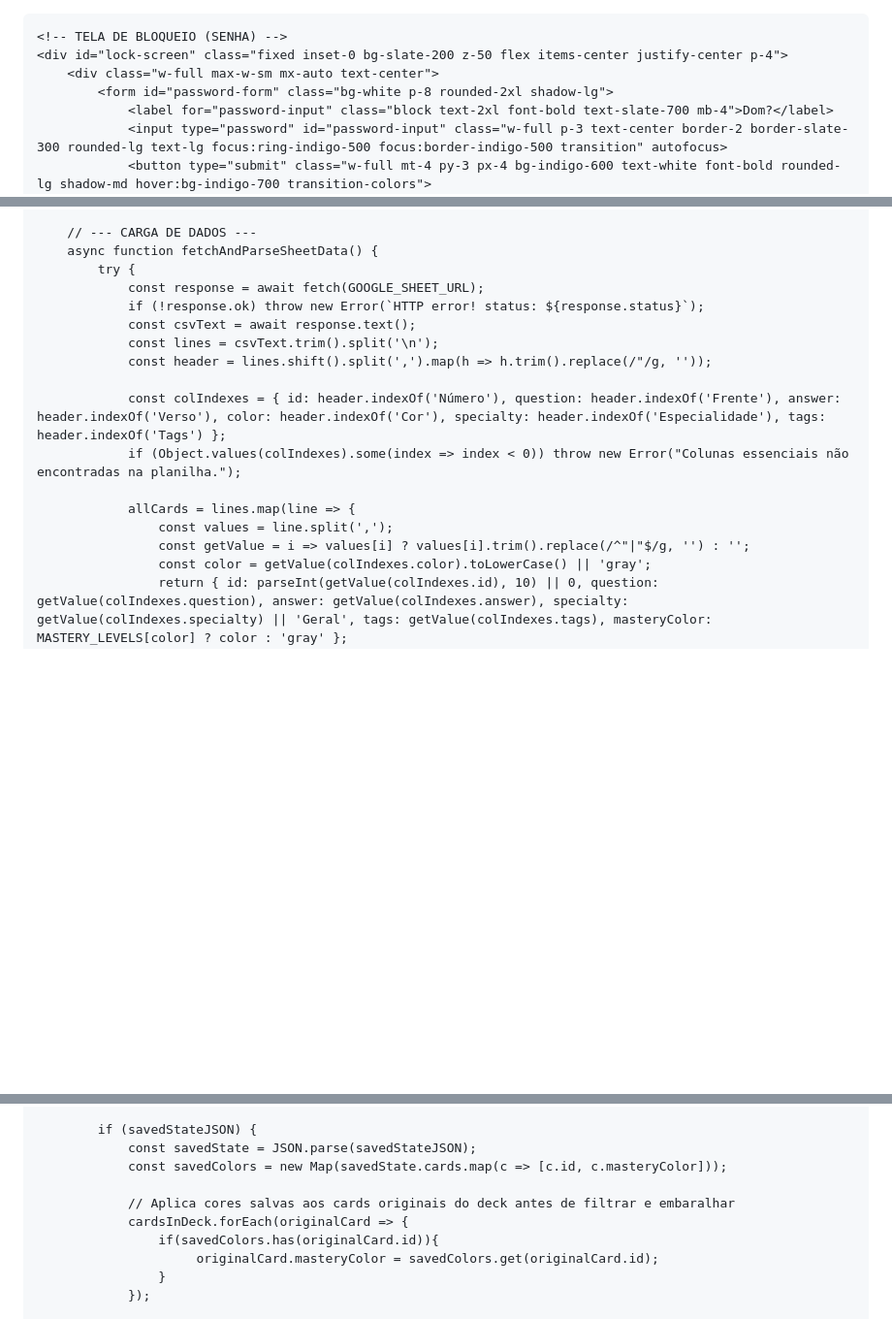
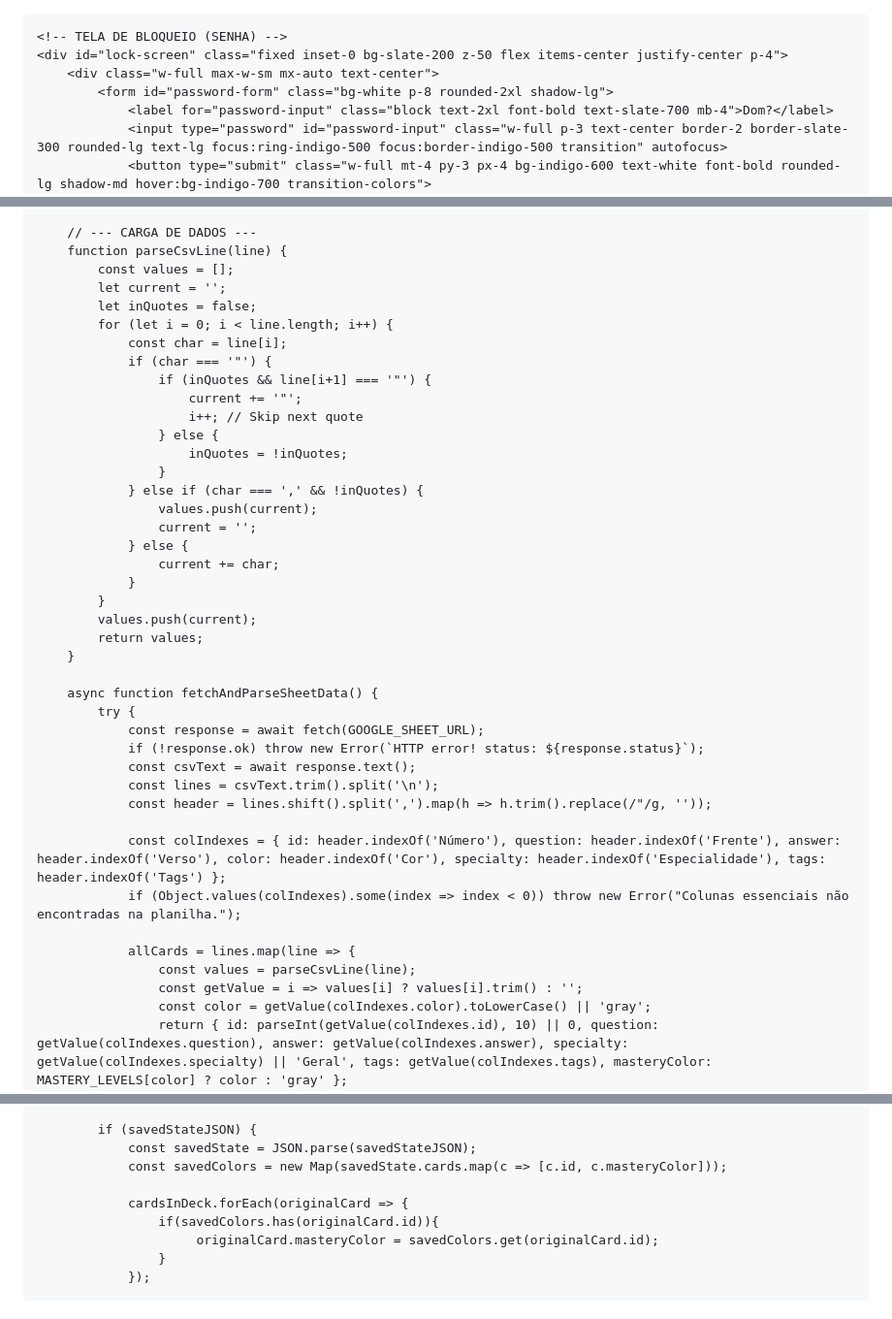
Before and after one commit to GersonAzevedo/Ghusflashcards, a Markdown page: index.md, 3 parts joined by grey strips. Shown at 97% size. Rendered like a GitHub page; blank space fills up the shorter version.

```diff
--- a/index.md
+++ b/index.md
@@ -1,4 +1,3 @@
-<!DOCTYPE html>
 <html lang="pt-BR">
 <head>
     <meta charset="UTF-8">
@@ -284,6 +283,30 @@
         }
 
         // --- CARGA DE DADOS ---
+        function parseCsvLine(line) {
+            const values = [];
+            let current = '';
+            let inQuotes = false;
+            for (let i = 0; i < line.length; i++) {
+                const char = line[i];
+                if (char === '"') {
+                    if (inQuotes && line[i+1] === '"') {
+                        current += '"';
+                        i++; // Skip next quote
+                    } else {
+                        inQuotes = !inQuotes;
+                    }
+                } else if (char === ',' && !inQuotes) {
+                    values.push(current);
+                    current = '';
+                } else {
+                    current += char;
+                }
+            }
+            values.push(current);
+            return values;
+        }
+
         async function fetchAndParseSheetData() {
             try {
                 const response = await fetch(GOOGLE_SHEET_URL);
@@ -296,8 +319,8 @@
                 if (Object.values(colIndexes).some(index => index < 0)) throw new Error("Colunas essenciais não encontradas na planilha.");
 
                 allCards = lines.map(line => {
-                    const values = line.split(',');
-                    const getValue = i => values[i] ? values[i].trim().replace(/^"|"$/g, '') : '';
+                    const values = parseCsvLine(line);
+                    const getValue = i => values[i] ? values[i].trim() : '';
                     const color = getValue(colIndexes.color).toLowerCase() || 'gray';
                     return { id: parseInt(getValue(colIndexes.id), 10) || 0, question: getValue(colIndexes.question), answer: getValue(colIndexes.answer), specialty: getValue(colIndexes.specialty) || 'Geral', tags: getValue(colIndexes.tags), masteryColor: MASTERY_LEVELS[color] ? color : 'gray' };
                 }).filter(card => card.id && card.question);
@@ -527,7 +550,6 @@
                 const savedState = JSON.parse(savedStateJSON);
                 const savedColors = new Map(savedState.cards.map(c => [c.id, c.masteryColor]));
 
-                // Aplica cores salvas aos cards originais do deck antes de filtrar e embaralhar
                 cardsInDeck.forEach(originalCard => {
                     if(savedColors.has(originalCard.id)){
                          originalCard.masteryColor = savedColors.get(originalCard.id);
```
